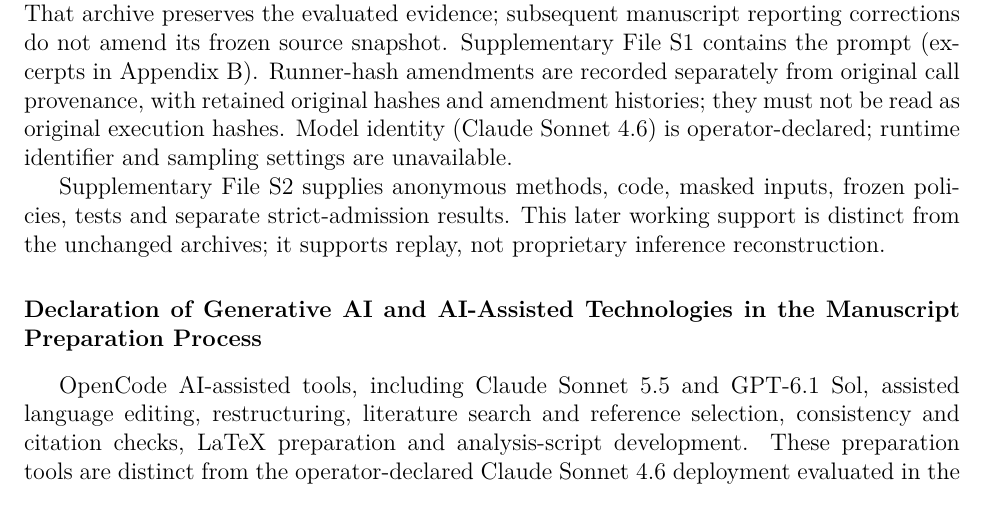
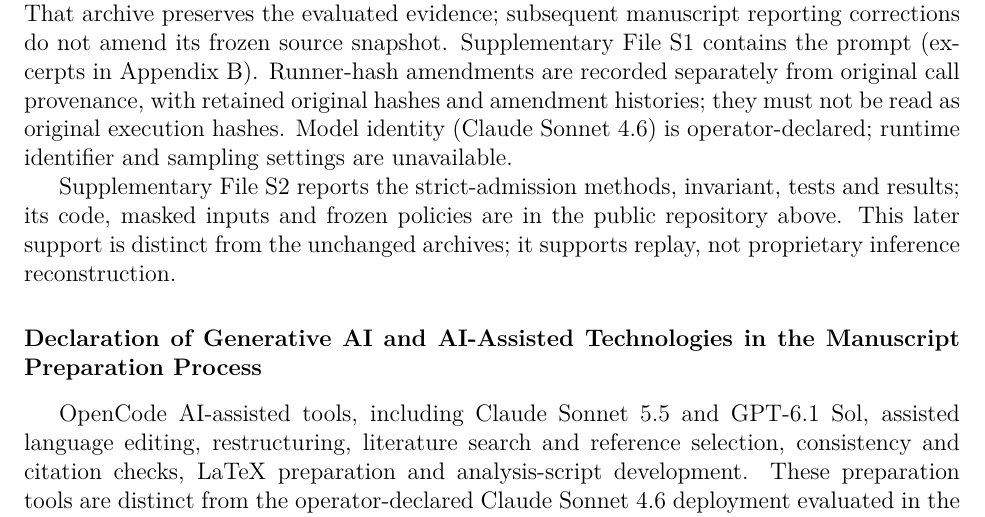
Before and after one commit to DressPD/inventor_public, a LaTeX paper (manuscript/main.tex): part of page 30 of 35, cut so that both start at the same text. Compiled offline with pdfLaTeX.

Commit message:
docs: S2 as PDF supplement; data statement

```diff
--- a/manuscript/main.tex
+++ b/manuscript/main.tex
@@ -467,7 +467,7 @@
 \section*{Data and Code Availability}
 Raw operational data are confidential. A masked panel contains the same 233{,}078 records, with pseudonymous identifiers and secret per-pair quantity and price factors. The panel, rescaled frozen policies, three masked generations, sanitized provenance, scoring code, aggregate evidence and manuscript sources are at \texttt{github.com/DressPD/inventor\_public}. The archive version DOI is \texttt{https://doi.org/10.5281/zenodo.23627916} (software v1.3.0). That archive preserves the evaluated evidence; subsequent manuscript reporting corrections do not amend its frozen source snapshot. Supplementary File S1 contains the prompt (excerpts in \ref{app:prompt}). Runner-hash amendments are recorded separately from original call provenance, with retained original hashes and amendment histories; they must not be read as original execution hashes. Model identity (Claude Sonnet 4.6) is operator-declared; runtime identifier and sampling settings are unavailable.
 
-Supplementary File S2 supplies anonymous methods, code, masked inputs, frozen policies, tests and separate strict-admission results. This later working support is distinct from the unchanged archives; it supports replay, not proprietary inference reconstruction.
+Supplementary File S2 reports the strict-admission methods, invariant, tests and results; its code, masked inputs and frozen policies are in the public repository above. This later support is distinct from the unchanged archives; it supports replay, not proprietary inference reconstruction.
 
 \section*{Declaration of Generative AI and AI-Assisted Technologies in the Manuscript Preparation Process}
 OpenCode AI-assisted tools, including Claude Sonnet 5.5 and GPT-6.1 Sol, assisted language editing, restructuring, literature search and reference selection, consistency and citation checks, LaTeX preparation and analysis-script development. These preparation tools are distinct from the operator-declared Claude Sonnet 4.6 deployment evaluated in the study. The author retains responsibility for reviewing and verifying the resulting text and code and for the content of the final article. Figures are deterministic diagrams and data plots rendered from source files, not image-model outputs.
```
Also changed, not shown: manuscript/main.pdf, 1 other file.
